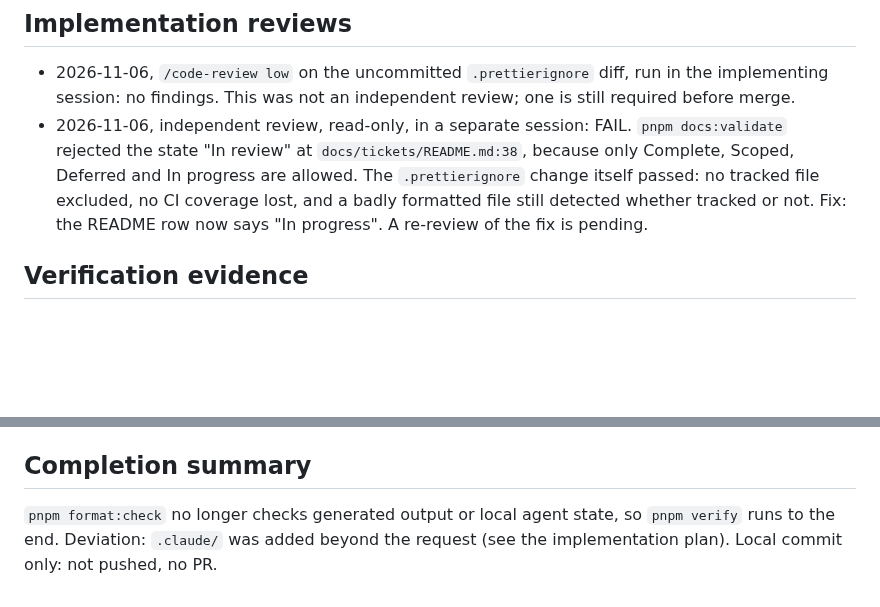
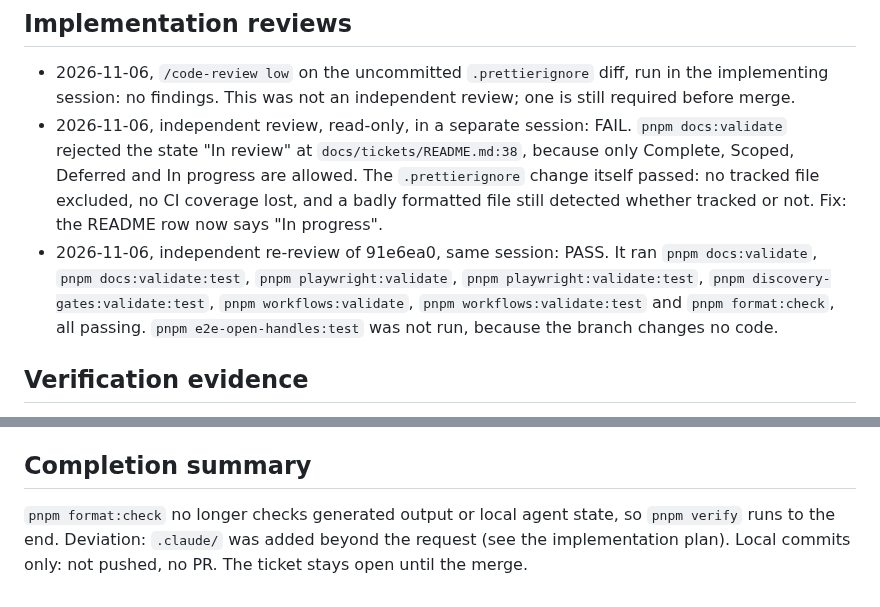
Before and after one commit to AgbodesiImoagene/the_tamiym_workshop, a Markdown page: docs/tickets/ttw-164-ignore-generated-files-in-format-check.md, 2 parts joined by grey strips. GitHub-like rendering; blank space fills up the shorter version.

Commit message:
docs(ttw-164): record the independent re-review
Co-Authored-By: Claude Opus 5.5 <noreply@anthropic.com>

```diff
--- a/docs/tickets/ttw-164-ignore-generated-files-in-format-check.md
+++ b/docs/tickets/ttw-164-ignore-generated-files-in-format-check.md
@@ -79,7 +79,8 @@ Not required: Low risk.
 ## Implementation reviews
 
 - 2026-11-06, `/code-review low` on the uncommitted `.prettierignore` diff, run in the implementing session: no findings. This was not an independent review; one is still required before merge.
-- 2026-11-06, independent review, read-only, in a separate session: FAIL. `pnpm docs:validate` rejected the state "In review" at `docs/tickets/README.md:38`, because only Complete, Scoped, Deferred and In progress are allowed. The `.prettierignore` change itself passed: no tracked file excluded, no CI coverage lost, and a badly formatted file still detected whether tracked or not. Fix: the README row now says "In progress". A re-review of the fix is pending.
+- 2026-11-06, independent review, read-only, in a separate session: FAIL. `pnpm docs:validate` rejected the state "In review" at `docs/tickets/README.md:38`, because only Complete, Scoped, Deferred and In progress are allowed. The `.prettierignore` change itself passed: no tracked file excluded, no CI coverage lost, and a badly formatted file still detected whether tracked or not. Fix: the README row now says "In progress".
+- 2026-11-06, independent re-review of 91e6ea0, same session: PASS. It ran `pnpm docs:validate`, `pnpm docs:validate:test`, `pnpm playwright:validate`, `pnpm playwright:validate:test`, `pnpm discovery-gates:validate:test`, `pnpm workflows:validate`, `pnpm workflows:validate:test` and `pnpm format:check`, all passing. `pnpm e2e-open-handles:test` was not run, because the branch changes no code.
 
 ## Verification evidence
 
@@ -112,4 +113,4 @@ After the change:
 
 ## Completion summary
 
-`pnpm format:check` no longer checks generated output or local agent state, so `pnpm verify` runs to the end. Deviation: `.claude/` was added beyond the request (see the implementation plan). Local commit only: not pushed, no PR.
+`pnpm format:check` no longer checks generated output or local agent state, so `pnpm verify` runs to the end. Deviation: `.claude/` was added beyond the request (see the implementation plan). Local commits only: not pushed, no PR. The ticket stays open until the merge.
```
